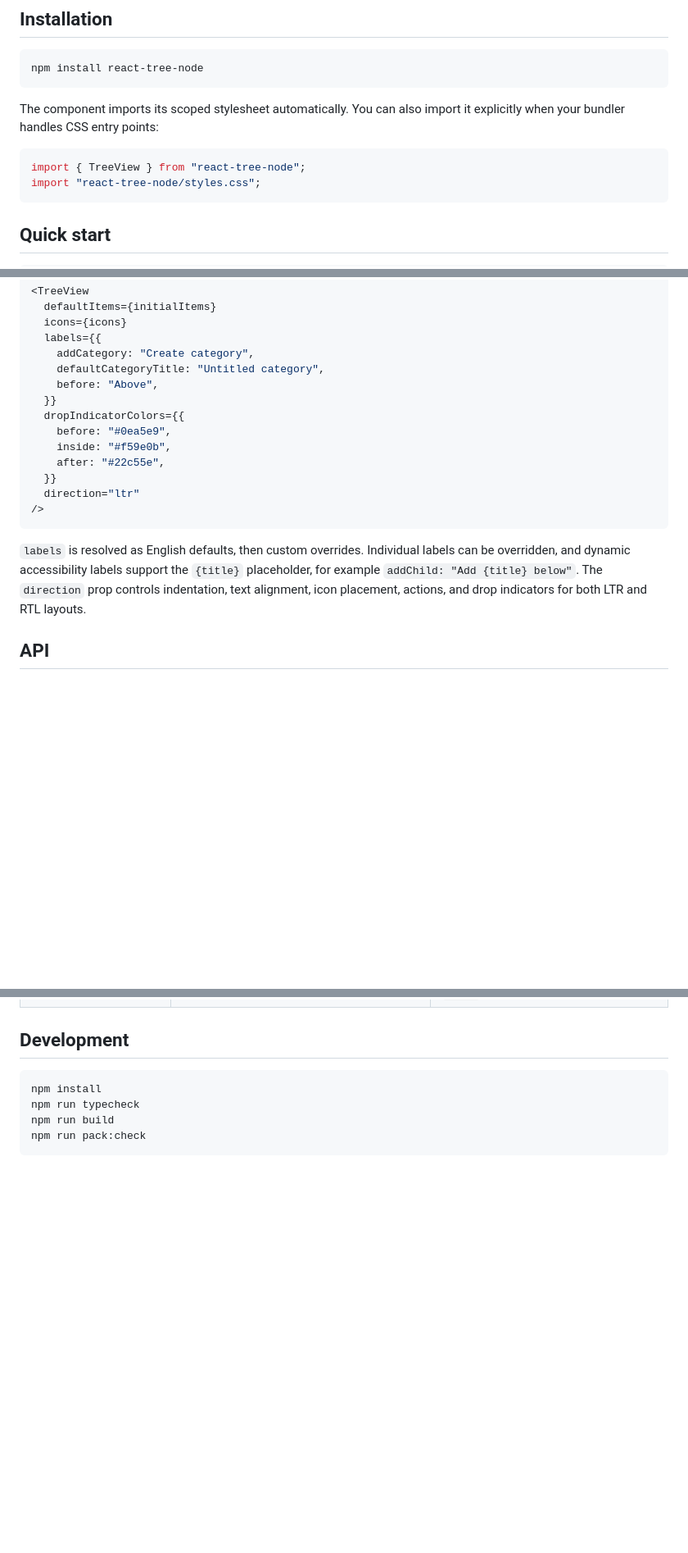
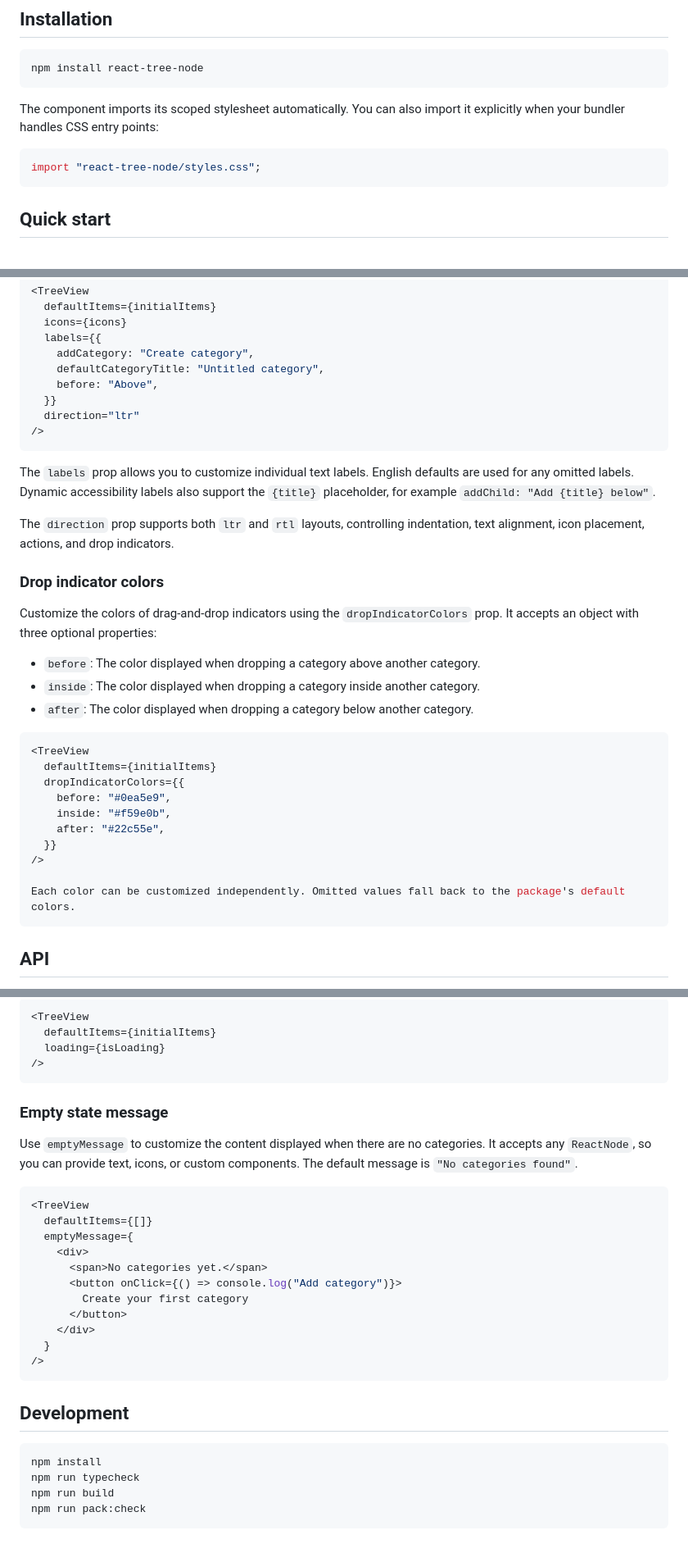
Before and after one commit to hossein-nj/react-tree-node-view, a Markdown page: README.md, 3 parts joined by grey strips. Shown at 82% size. GitHub-like rendering; blank space fills up the shorter version.

````diff
--- a/README.md
+++ b/README.md
@@ -25,7 +25,6 @@ npm install react-tree-node
 The component imports its scoped stylesheet automatically. You can also import it explicitly when your bundler handles CSS entry points:
 
 ```tsx
-import { TreeView } from "react-tree-node";
 import "react-tree-node/styles.css";
 ```
 
@@ -126,16 +130,35 @@ const icons: TreeViewIcons = {
     defaultCategoryTitle: "Untitled category",
     before: "Above",
   }}
+  direction="ltr"
+/>
+```
+
+The `labels` prop allows you to customize individual text labels. English defaults are used for any omitted labels. Dynamic accessibility labels also support the `{title}` placeholder, for example `addChild: "Add {title} below"`.
+
+The `direction` prop supports both `ltr` and `rtl` layouts, controlling indentation, text alignment, icon placement, actions, and drop indicators.
+
+### Drop indicator colors
+
+Customize the colors of drag-and-drop indicators using the `dropIndicatorColors` prop. It accepts an object with three optional properties:
+
+- `before`: The color displayed when dropping a category above another category.
+- `inside`: The color displayed when dropping a category inside another category.
+- `after`: The color displayed when dropping a category below another category.
+
+```tsx
+<TreeView
+  defaultItems={initialItems}
   dropIndicatorColors={{
     before: "#0ea5e9",
     inside: "#f59e0b",
     after: "#22c55e",
   }}
-  direction="ltr"
 />
+
+Each color can be customized independently. Omitted values fall back to the package's default colors.
 ```
 
-`labels` is resolved as English defaults, then custom overrides. Individual labels can be overridden, and dynamic accessibility labels support the `{title}` placeholder, for example `addChild: "Add {title} below"`. The `direction` prop controls indentation, text alignment, icon placement, actions, and drop indicators for both LTR and RTL layouts.
 
 ## API
 
@@ -169,3 +250,28 @@ All `TreeView` props are optional. When `items` or `checkedItems` is provided, t
+```tsx
+<TreeView
+  defaultItems={initialItems}
+  loading={isLoading}
+/>
+```
+
+### Empty state message
+
+Use `emptyMessage` to customize the content displayed when there are no categories. It accepts any `ReactNode`, so you can provide text, icons, or custom components. The default message is `"No categories found"`.
+
+```tsx
+<TreeView
+  defaultItems={[]}
+  emptyMessage={
+    <div>
+      <span>No categories yet.</span>
+      <button onClick={() => console.log("Add category")}>
+        Create your first category
+      </button>
+    </div>
+  }
+/>
+```
+
 ## Development
 
 ```bash
````
Also changed, not shown: other parts of README.md (+66 -3 lines), images/Dark-color.png, images/Dark.png, images/Light-color.png, images/Light.png, images/selectable.png, 1 other file.
